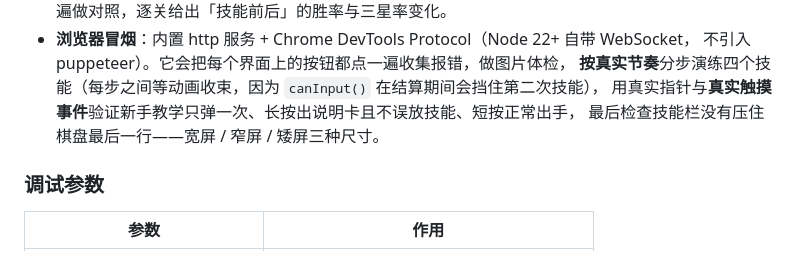
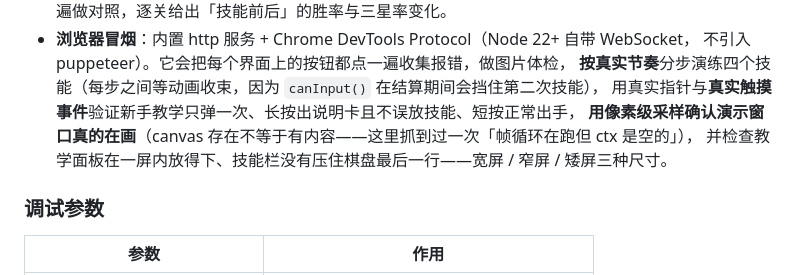
Before and after one commit to edttitao-ai/linglong-match, a Markdown page: README.md, the part around one of its changes. GitHub-like rendering.

```diff
--- a/README.md
+++ b/README.md
@@ -251,7 +262,8 @@ python tools/gen_sfx.py                 # 重新合成全部 WAV 音效
   不引入 puppeteer）。它会把每个界面上的按钮都点一遍收集报错，做图片体检，
   **按真实节奏**分步演练四个技能（每步之间等动画收束，因为 `canInput()` 在结算期间会挡住第二次技能），
   用真实指针与**真实触摸事件**验证新手教学只弹一次、长按出说明卡且不误放技能、短按正常出手，
-  最后检查技能栏没有压住棋盘最后一行——宽屏 / 窄屏 / 矮屏三种尺寸。
+  **用像素级采样确认演示窗口真的在画**（canvas 存在不等于有内容——这里抓到过一次「帧循环在跑但 ctx 是空的」），
+  并检查教学面板在一屏内放得下、技能栏没有压住棋盘最后一行——宽屏 / 窄屏 / 矮屏三种尺寸。
 
 ### 调试参数
 
```
Also changed, not shown: other parts of README.md (+15 -4 lines), screenshots/skill-intro-narrow.png (added), screenshots/skill-intro.png, 7 other files.
